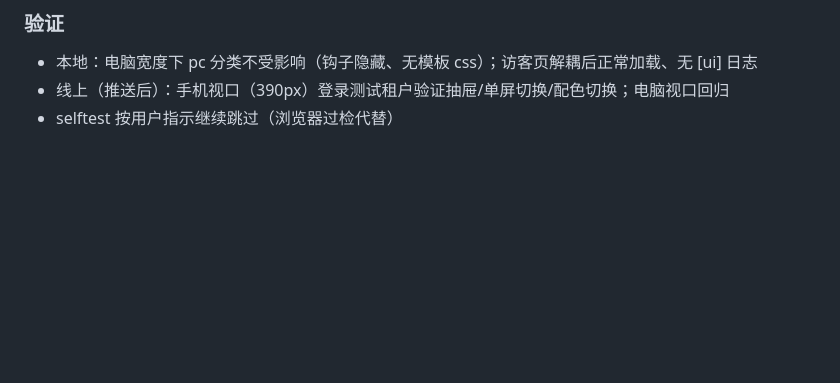
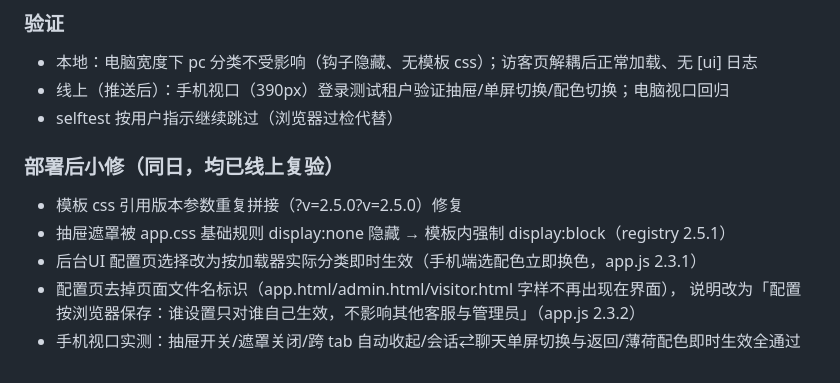
Before and after one commit to 294181han-cloud/kf-backup, a Markdown page: DEPLOY.md, the part around the change. Drawn GitHub-style; blank space fills up the shorter version.

Commit message:
docs: DEPLOY v2.20 补记部署后小修

```diff
--- a/DEPLOY.md
+++ b/DEPLOY.md
@@ -362,3 +362,11 @@ v2.14 撤回同步改动遗漏了 `$recalledIds` 的块外初始化——**未
 - 本地：电脑宽度下 pc 分类不受影响（钩子隐藏、无模板 css）；访客页解耦后正常加载、无 [ui] 日志
 - 线上（推送后）：手机视口（390px）登录测试租户验证抽屉/单屏切换/配色切换；电脑视口回归
 - selftest 按用户指示继续跳过（浏览器过检代替）
+
+### 部署后小修（同日，均已线上复验）
+- 模板 css 引用版本参数重复拼接（?v=2.5.0?v=2.5.0）修复
+- 抽屉遮罩被 app.css 基础规则 display:none 隐藏 → 模板内强制 display:block（registry 2.5.1）
+- 后台UI 配置页选择改为按加载器实际分类即时生效（手机端选配色立即换色，app.js 2.3.1）
+- 配置页去掉页面文件名标识（app.html/admin.html/visitor.html 字样不再出现在界面），
+  说明改为「配置按浏览器保存：谁设置只对谁自己生效，不影响其他客服与管理员」（app.js 2.3.2）
+- 手机视口实测：抽屉开关/遮罩关闭/跨 tab 自动收起/会话⇄聊天单屏切换与返回/薄荷配色即时生效全通过
```
